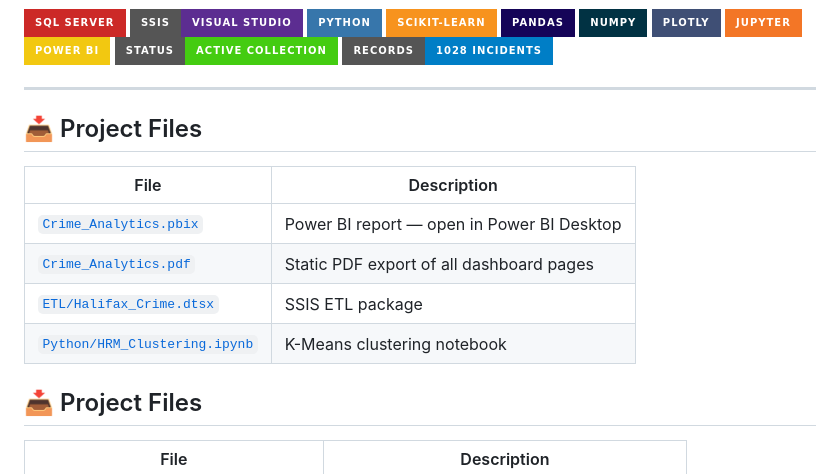
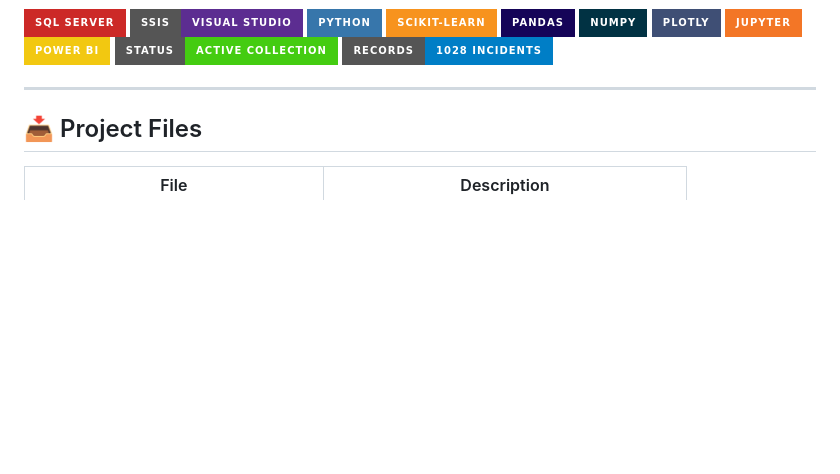
Before and after one commit to Anne-Wambaire-Mwangi/HRM-Crimes, a Markdown page: README.md, the part around the change. Rendered like a GitHub page; badges without logos; blank space fills up the shorter version.

```diff
--- a/README.md
+++ b/README.md
@@ -20,15 +20,6 @@
 ![Data](https://img.shields.io/badge/Records-1028%20Incidents-blue?style=for-the-badge)
 
 ---
-
-## 📥 Project Files
-
-| File | Description |
-|---|---|
-| [`Crime_Analytics.pbix`](./Crime_Analytics.pbix) | Power BI report — open in Power BI Desktop |
-| [`Crime_Analytics.pdf`](./Crime_Analytics.pdf) | Static PDF export of all dashboard pages |
-| [`ETL/Halifax_Crime.dtsx`](./ETL/Halifax_Crime.dtsx) | SSIS ETL package |
-| [`Python/HRM_Clustering.ipynb`](./Python/HRM_Clustering.ipynb) | K-Means clustering notebook |
 
 ## 📥 Project Files
 
```
